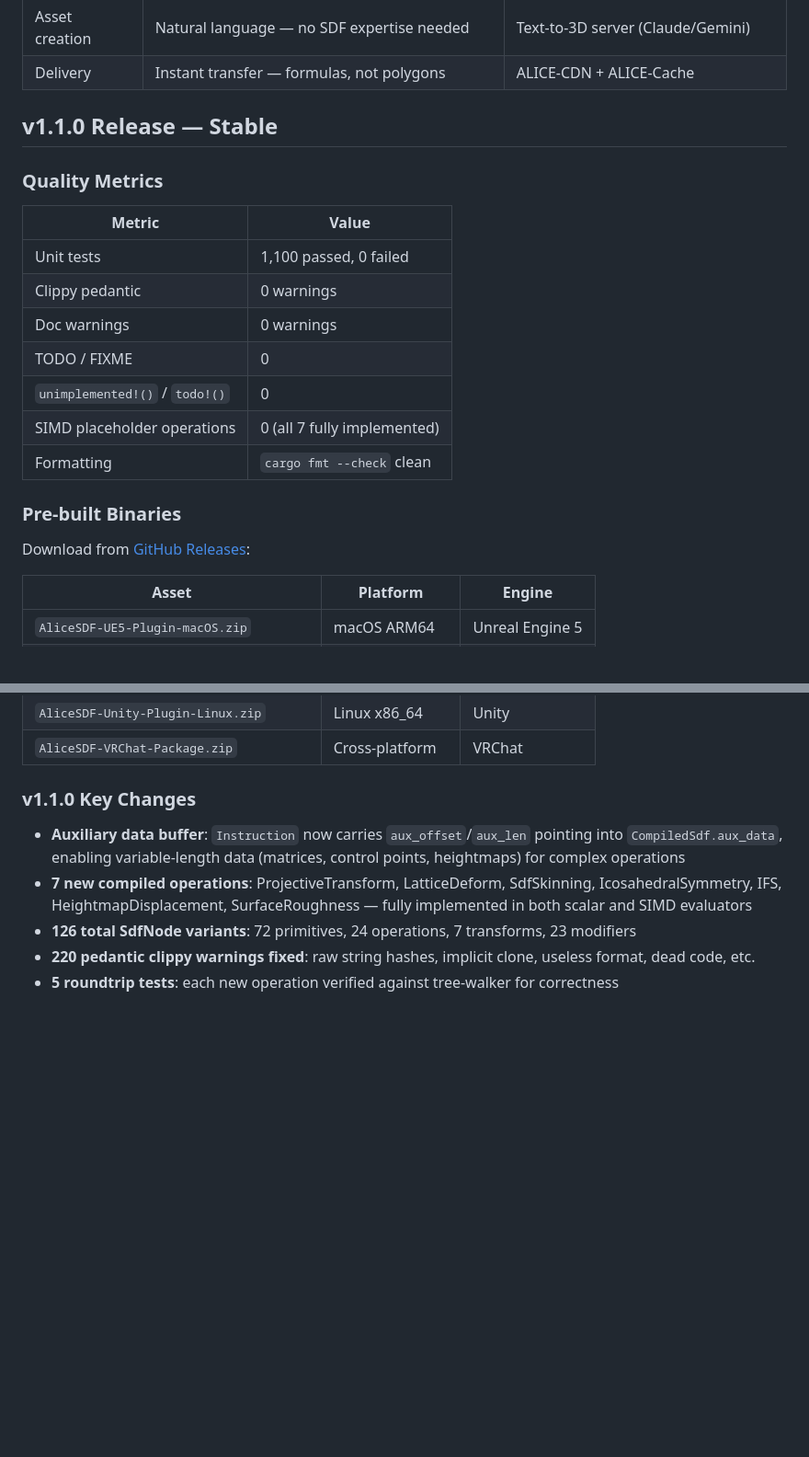
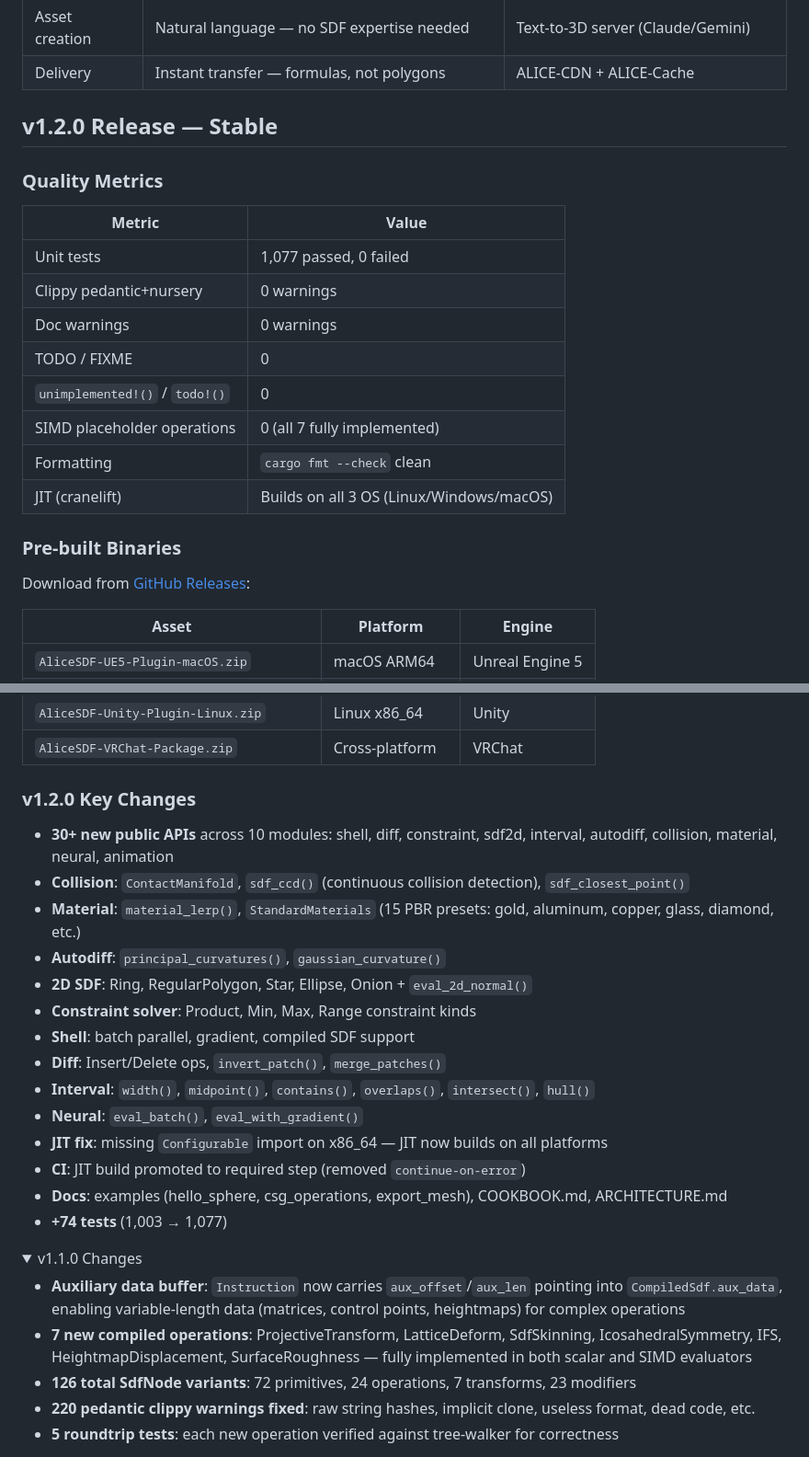
Before and after one commit to ext-sakamoro/ALICE-SDF, a Markdown page: README.md, 2 parts joined by grey strips. Shown at 92% size. Drawn GitHub-style; folded sections open; blank space fills up the shorter version.

```diff
--- a/README.md
+++ b/README.md
@@ -1996,19 +1996,20 @@ The server runs as a FastAPI web service. The SDF-to-mesh step takes <55ms (excl
 | Asset creation | Natural language — no SDF expertise needed | Text-to-3D server (Claude/Gemini) |
 | Delivery | Instant transfer — formulas, not polygons | ALICE-CDN + ALICE-Cache |
 
-## v1.1.0 Release — Stable
+## v1.2.0 Release — Stable
 
 ### Quality Metrics
 
 | Metric | Value |
 |--------|-------|
-| Unit tests | 1,100 passed, 0 failed |
-| Clippy pedantic | 0 warnings |
+| Unit tests | 1,077 passed, 0 failed |
+| Clippy pedantic+nursery | 0 warnings |
 | Doc warnings | 0 warnings |
 | TODO / FIXME | 0 |
 | `unimplemented!()` / `todo!()` | 0 |
 | SIMD placeholder operations | 0 (all 7 fully implemented) |
 | Formatting | `cargo fmt --check` clean |
+| JIT (cranelift) | Builds on all 3 OS (Linux/Windows/macOS) |
 
 ### Pre-built Binaries
 
@@ -2026,7 +2027,25 @@ Download from [GitHub Releases](https://github.com/ext-sakamoro/ALICE-SDF/releas
 | `AliceSDF-Unity-Plugin-Linux.zip` | Linux x86_64 | Unity |
 | `AliceSDF-VRChat-Package.zip` | Cross-platform | VRChat |
 
-### v1.1.0 Key Changes
+### v1.2.0 Key Changes
+
+- **30+ new public APIs** across 10 modules: shell, diff, constraint, sdf2d, interval, autodiff, collision, material, neural, animation
+- **Collision**: `ContactManifold`, `sdf_ccd()` (continuous collision detection), `sdf_closest_point()`
+- **Material**: `material_lerp()`, `StandardMaterials` (15 PBR presets: gold, aluminum, copper, glass, diamond, etc.)
+- **Autodiff**: `principal_curvatures()`, `gaussian_curvature()`
+- **2D SDF**: Ring, RegularPolygon, Star, Ellipse, Onion + `eval_2d_normal()`
+- **Constraint solver**: Product, Min, Max, Range constraint kinds
+- **Shell**: batch parallel, gradient, compiled SDF support
+- **Diff**: Insert/Delete ops, `invert_patch()`, `merge_patches()`
+- **Interval**: `width()`, `midpoint()`, `contains()`, `overlaps()`, `intersect()`, `hull()`
+- **Neural**: `eval_batch()`, `eval_with_gradient()`
+- **JIT fix**: missing `Configurable` import on x86_64 — JIT now builds on all platforms
+- **CI**: JIT build promoted to required step (removed `continue-on-error`)
+- **Docs**: examples (hello_sphere, csg_operations, export_mesh), COOKBOOK.md, ARCHITECTURE.md
+- **+74 tests** (1,003 → 1,077)
+
+<details>
+<summary>v1.1.0 Changes</summary>
 
 - **Auxiliary data buffer**: `Instruction` now carries `aux_offset`/`aux_len` pointing into `CompiledSdf.aux_data`, enabling variable-length data (matrices, control points, heightmaps) for complex operations
 - **7 new compiled operations**: ProjectiveTransform, LatticeDeform, SdfSkinning, IcosahedralSymmetry, IFS, HeightmapDisplacement, SurfaceRoughness — fully implemented in both scalar and SIMD evaluators
```
Also changed, not shown: other parts of README.md (+3 -1 lines), README_JP.md (+26 -5 lines).
